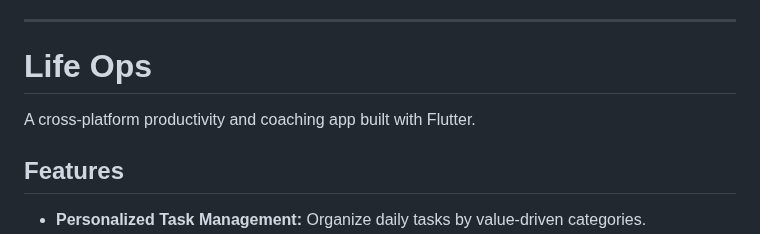
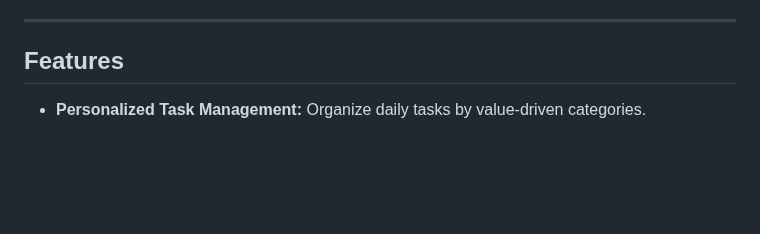
Before and after one commit to cglendenning/greenpyramid, a Markdown page: README.md, the part around the change. Drawn GitHub-style; blank space fills up the shorter version.

Commit message:
cruft removal from README

```diff
--- a/README.md
+++ b/README.md
@@ -17,10 +17,6 @@ Green Pyramid is an AI-empowered system designed to make it effortless to live y
 - **Visual and Motivational:** The visual pyramid makes it easy to see your life balance at a glance. The methodology encourages you to focus on what matters most, build a solid foundation, and use daily actions to move toward your best self.
 
 ---
-
-# Life Ops
-
-A cross-platform productivity and coaching app built with Flutter.
 
 ## Features
 
```
